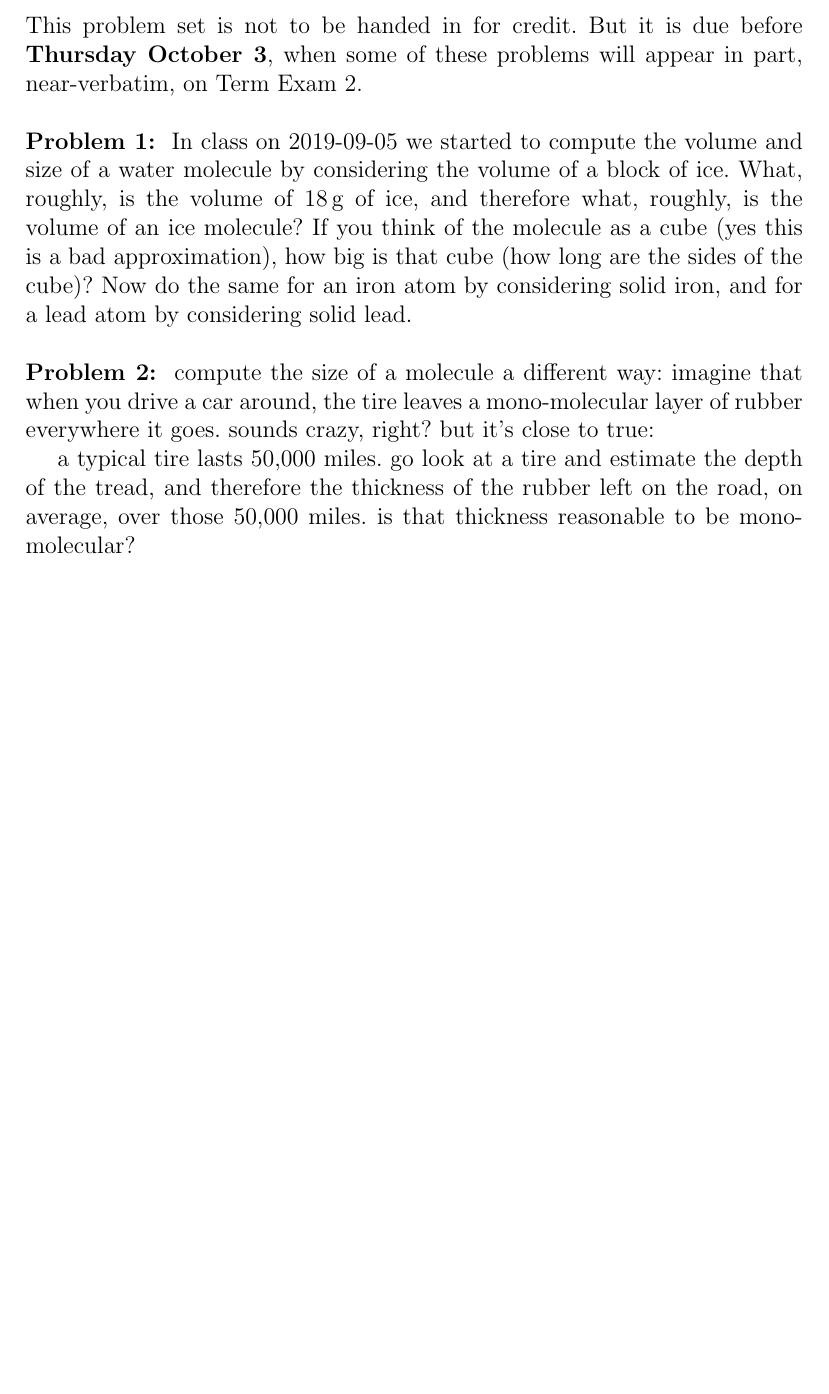
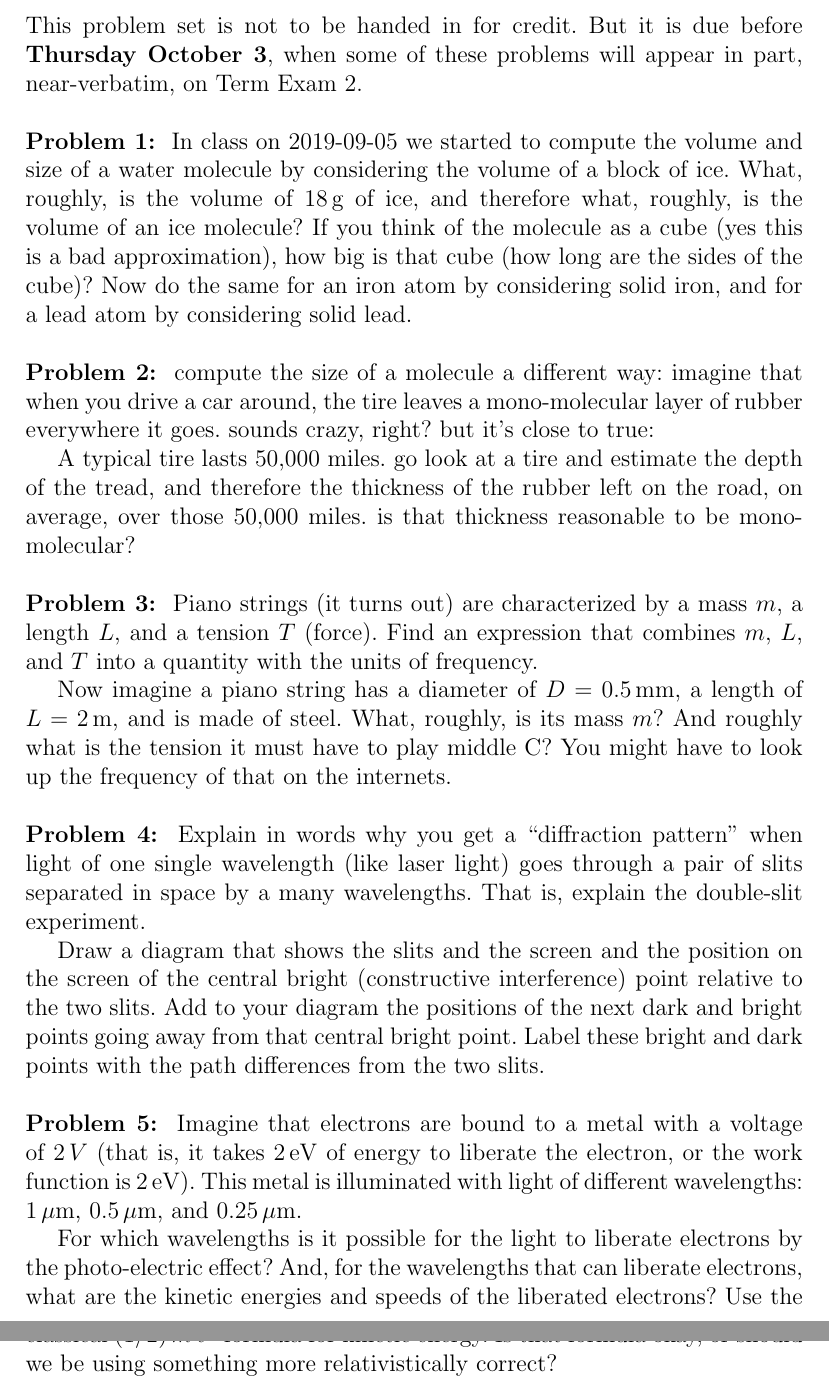
Before and after one commit to davidwhogg/EinsteinsUniverse, a LaTeX document (tex/ps2.tex): part of the page before the commit and two parts of pages 1 and 2 of 2 after it, the two joined at a grey line, cut so that both start at the same text, the shorter picture padded with empty space. Compiled offline with pdfLaTeX.

Commit message:
ready to go

```diff
--- a/tex/ps2.tex
+++ b/tex/ps2.tex
@@ -25,10 +25,49 @@ compute the size of a molecule a different way: imagine that when you
 drive a car around, the tire leaves a mono-molecular layer of rubber
 everywhere it goes. sounds crazy, right? but it's close to true:
 
-a typical tire lasts 50,000 miles. go look at a tire and estimate the
+A typical tire lasts 50,000 miles. go look at a tire and estimate the
 depth of the tread, and therefore the thickness of the rubber left on
 the road, on average, over those 50,000 miles. is that thickness
 reasonable to be mono-molecular?
 \end{problem}
 
+\begin{problem}
+Piano strings (it turns out) are characterized by a mass $m$, a length
+$L$, and a tension $T$ (force). Find an expression that combines $m$,
+$L$, and $T$ into a quantity with the units of frequency.
+
+Now imagine a piano string has a diameter of $D=0.5\,\mm$, a length of
+$L=2\,\m$, and is made of steel. What, roughly, is its mass $m$? And
+roughly what is the tension it must have to play middle C? You might
+have to look up the frequency of that on the internets.
+\end{problem}
+
+\begin{problem}
+Explain in words why you get a ``diffraction pattern'' when light of
+one single wavelength (like laser light) goes through a pair of slits
+separated in space by a many wavelengths. That is, explain the
+double-slit experiment.
+
+Draw a diagram that shows the slits and the screen and the position on
+the screen of the central bright (constructive interference) point
+relative to the two slits. Add to your diagram the positions of the
+next dark and bright points going away from that central bright
+point. Label these bright and dark points with the path differences
+from the two slits.
+\end{problem}
+
+\begin{problem}
+Imagine that electrons are bound to a metal with a voltage of $2\,V$
+(that is, it takes $2\,\eV$ of energy to liberate the electron, or
+the work function is $2\,\eV$). This metal is illuminated with light
+of different wavelengths: $1\,\mum$, $0.5\,\mum$, and $0.25\,\mum$.
+
+For which wavelengths is it possible for the light to liberate
+electrons by the photo-electric effect?  And, for the wavelengths that
+can liberate electrons, what are the kinetic energies and speeds of
+the liberated electrons? Use the classical $(1/2)\,m\,v^2$ formula for
+kinetic energy. Is that formula okay, or should we be using something
+more relativistically correct?
+\end{problem}
+
 \end{document}
```
